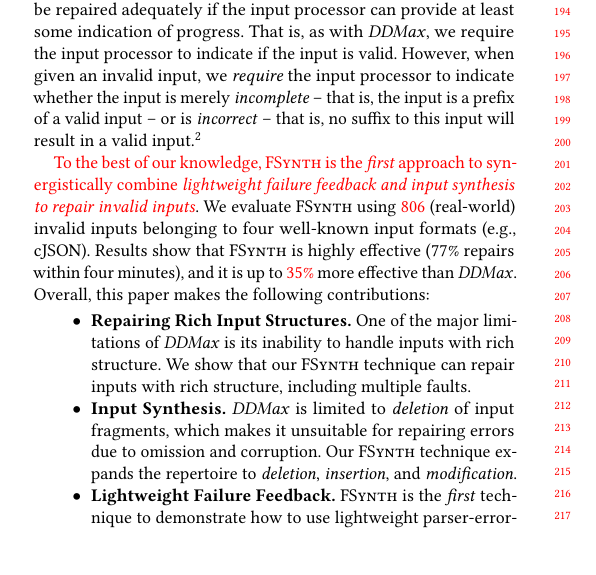
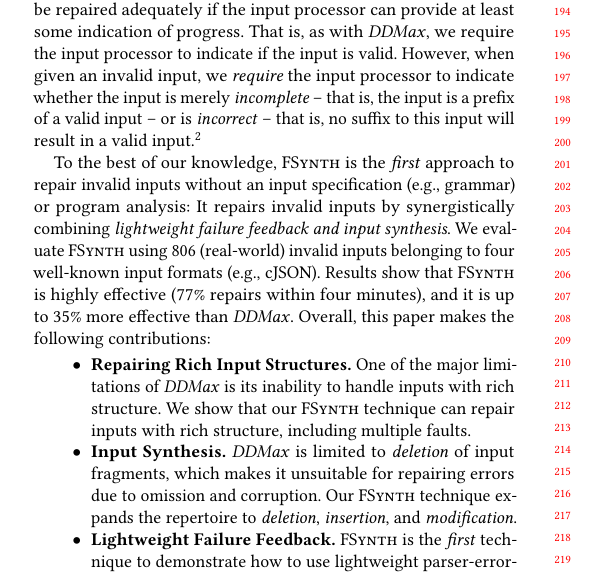
Before and after one commit to vrthra/delta-repair, a LaTeX paper (fse22-brepair.tex): part of one column of page 2 of 11, cut so that both start at the same text, the shorter picture padded with empty space. Compiled offline with pdfLaTeX.

Commit message:
minor revision of intro

```diff
--- a/fse22-brepair.tex
+++ b/fse22-brepair.tex
@@ -689,11 +689,14 @@ by modifying the parser to provide such failure feedback, as demonstrated in thi
 }
 %In our evaluation, u
 
-\recheck{To the best of our knowledge, \approach is the \textit{first} approach to synergistically combine\textit{ lightweight failure feedback and input synthesis to repair invalid inputs}}. We evaluate \brepair using \recheck{806} (real-world) invalid inputs belonging to four well-known input formats (e.g., cJSON). % and TinyC).
+%\recheck{
+To the best of our knowledge, \approach is the \textit{first} approach to repair invalid inputs without an input specification (e.g., grammar) or program analysis: It repairs invalid inputs %achieves this
+by synergistically combining \textit{lightweight failure feedback and input synthesis}.
+We evaluate \brepair using 806 (real-world) invalid inputs belonging to four well-known input formats (e.g., cJSON). % and TinyC).
 Results show that %given input processors that can accurately
 %signal \emph{incompleteness} or \emph{incorrectness} and % when given
 %invalid inputs,
-\brepair is highly effective (77\% repairs within four minutes), and it is up to \recheck{35\%} more effective than \ddmax.
+\brepair is highly effective (77\% repairs within four minutes), and it is up to 35\% more effective than \ddmax.
 %and \recheck{X\% more efficient} %can provide repairs that are more maximal
 %than \ddmax.
 %, and correctly
```
